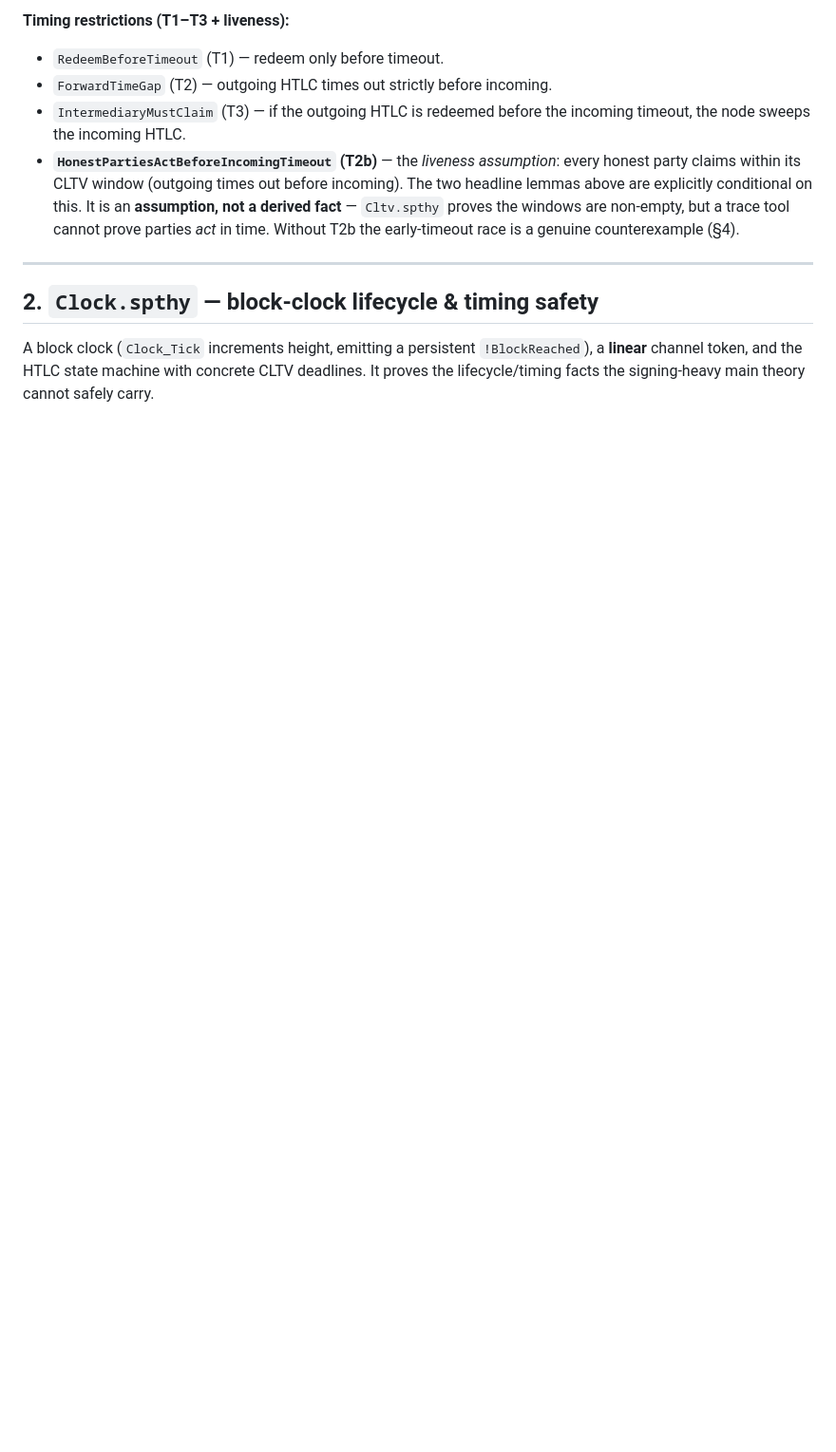
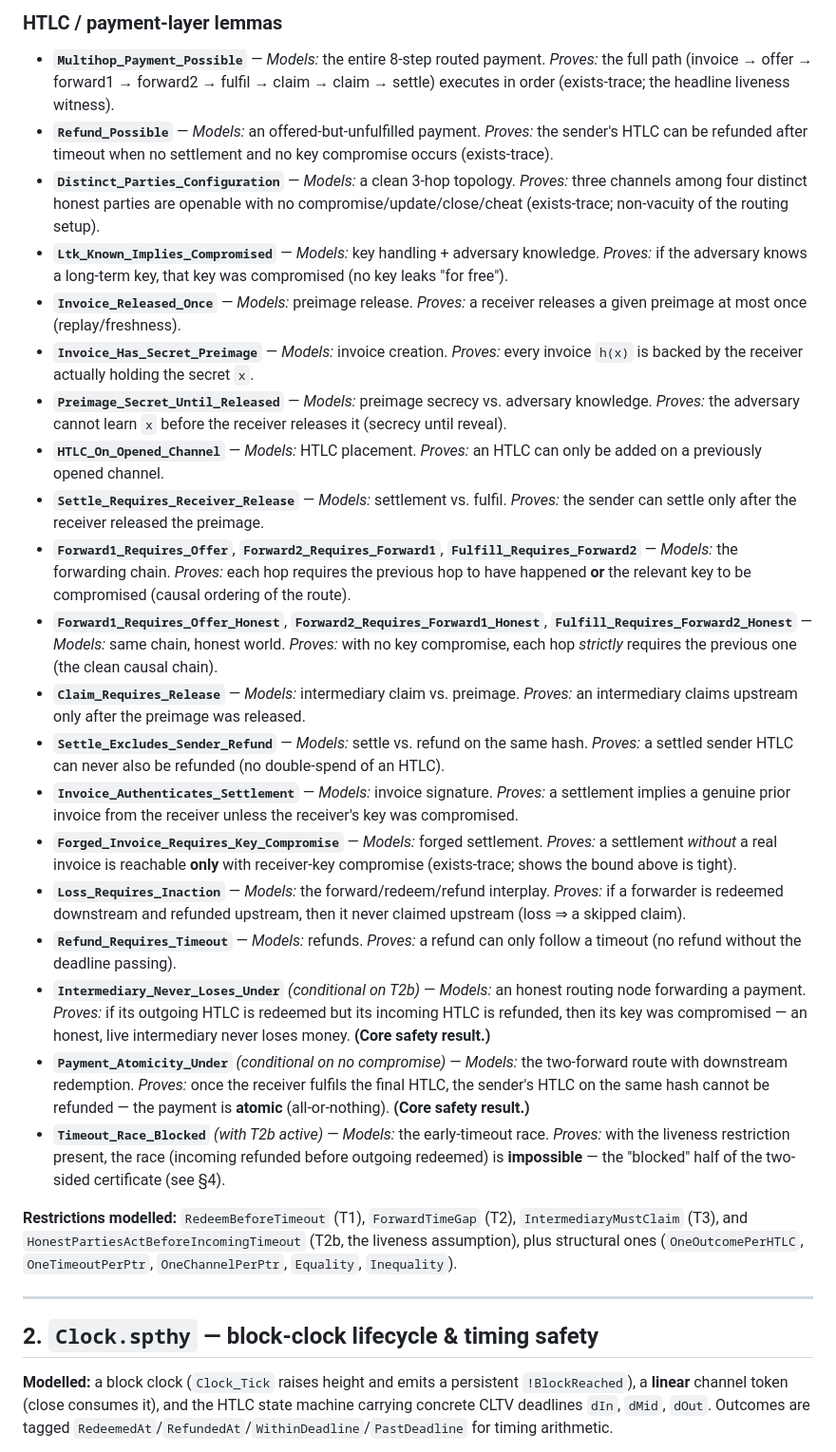
Before and after one commit to AAlilbitme/12345, a Markdown page: REPORT.md, the part around one of its changes. Shown at 95% size. Rendered like a GitHub page; blank space fills up the shorter version.

Commit message:
Expand report: per-lemma what-we-modeled / what-we-proved
Co-Authored-By: Claude Opus 4.8 <noreply@anthropic.com>
Claude-Session: https://claude.ai/code/session_01DVgiKQK9istVKnnaCc9pat

```diff
--- a/REPORT.md
+++ b/REPORT.md
@@ -60,22 +57,80 @@ The primary theory. It carries the **full payment-channel lifecycle** and the
 
-**Timing restrictions (T1–T3 + liveness):**
-- `RedeemBeforeTimeout` (T1) — redeem only before timeout.
-- `ForwardTimeGap` (T2) — outgoing HTLC times out strictly before incoming.
-- `IntermediaryMustClaim` (T3) — if the outgoing HTLC is redeemed before the
-  incoming timeout, the node sweeps the incoming HTLC.
-- **`HonestPartiesActBeforeIncomingTimeout` (T2b)** — the *liveness assumption*:
-  every honest party claims within its CLTV window (outgoing times out before
-  incoming). The two headline lemmas above are explicitly conditional on this.
-  It is an **assumption, not a derived fact** — `Cltv.spthy` proves the windows
-  are non-empty, but a trace tool cannot prove parties *act* in time. Without
-  T2b the early-timeout race is a genuine counterexample (§4).
+### HTLC / payment-layer lemmas
+
+- **`Multihop_Payment_Possible`** — *Models:* the entire 8-step routed payment.
+  *Proves:* the full path (invoice → offer → forward1 → forward2 → fulfil →
+  claim → claim → settle) executes in order (exists-trace; the headline liveness
+  witness).
+- **`Refund_Possible`** — *Models:* an offered-but-unfulfilled payment.
+  *Proves:* the sender's HTLC can be refunded after timeout when no settlement
+  and no key compromise occurs (exists-trace).
+- **`Distinct_Parties_Configuration`** — *Models:* a clean 3-hop topology.
+  *Proves:* three channels among four distinct honest parties are openable with
+  no compromise/update/close/cheat (exists-trace; non-vacuity of the routing
+  setup).
+- **`Ltk_Known_Implies_Compromised`** — *Models:* key handling + adversary
+  knowledge. *Proves:* if the adversary knows a long-term key, that key was
+  compromised (no key leaks "for free").
+- **`Invoice_Released_Once`** — *Models:* preimage release. *Proves:* a receiver
+  releases a given preimage at most once (replay/freshness).
+- **`Invoice_Has_Secret_Preimage`** — *Models:* invoice creation. *Proves:* every
+  invoice `h(x)` is backed by the receiver actually holding the secret `x`.
+- **`Preimage_Secret_Until_Released`** — *Models:* preimage secrecy vs. adversary
+  knowledge. *Proves:* the adversary cannot learn `x` before the receiver
+  releases it (secrecy until reveal).
+- **`HTLC_On_Opened_Channel`** — *Models:* HTLC placement. *Proves:* an HTLC can
+  only be added on a previously opened channel.
+- **`Settle_Requires_Receiver_Release`** — *Models:* settlement vs. fulfil.
+  *Proves:* the sender can settle only after the receiver released the preimage.
+- **`Forward1_Requires_Offer`**, **`Forward2_Requires_Forward1`**,
+  **`Fulfill_Requires_Forward2`** — *Models:* the forwarding chain. *Proves:*
+  each hop requires the previous hop to have happened **or** the relevant key to
+  be compromised (causal ordering of the route).
+- **`Forward1_Requires_Offer_Honest`**, **`Forward2_Requires_Forward1_Honest`**,
+  **`Fulfill_Requires_Forward2_Honest`** — *Models:* same chain, honest world.
+  *Proves:* with no key compromise, each hop *strictly* requires the previous one
+  (the clean causal chain).
+- **`Claim_Requires_Release`** — *Models:* intermediary claim vs. preimage.
+  *Proves:* an intermediary claims upstream only after the preimage was released.
+- **`Settle_Excludes_Sender_Refund`** — *Models:* settle vs. refund on the same
+  hash. *Proves:* a settled sender HTLC can never also be refunded (no
+  double-spend of an HTLC).
+- **`Invoice_Authenticates_Settlement`** — *Models:* invoice signature.
+  *Proves:* a settlement implies a genuine prior invoice from the receiver unless
+  the receiver's key was compromised.
+- **`Forged_Invoice_Requires_Key_Compromise`** — *Models:* forged settlement.
+  *Proves:* a settlement *without* a real invoice is reachable **only** with
+  receiver-key compromise (exists-trace; shows the bound above is tight).
+- **`Loss_Requires_Inaction`** — *Models:* the forward/redeem/refund interplay.
+  *Proves:* if a forwarder is redeemed downstream and refunded upstream, then it
+  never claimed upstream (loss ⇒ a skipped claim).
+- **`Refund_Requires_Timeout`** — *Models:* refunds. *Proves:* a refund can only
+  follow a timeout (no refund without the deadline passing).
+- **`Intermediary_Never_Loses_Under`** *(conditional on T2b)* — *Models:* an
+  honest routing node forwarding a payment. *Proves:* if its outgoing HTLC is
+  redeemed but its incoming HTLC is refunded, then its key was compromised — an
+  honest, live intermediary never loses money. **(Core safety result.)**
+- **`Payment_Atomicity_Under`** *(conditional on no compromise)* — *Models:* the
+  two-forward route with downstream redemption. *Proves:* once the receiver
+  fulfils the final HTLC, the sender's HTLC on the same hash cannot be refunded —
+  the payment is **atomic** (all-or-nothing). **(Core safety result.)**
+- **`Timeout_Race_Blocked`** *(with T2b active)* — *Models:* the early-timeout
+  race. *Proves:* with the liveness restriction present, the race
+  (incoming refunded before outgoing redeemed) is **impossible** — the "blocked"
+  half of the two-sided certificate (see §4).
+
+**Restrictions modelled:** `RedeemBeforeTimeout` (T1), `ForwardTimeGap` (T2),
+`IntermediaryMustClaim` (T3), and `HonestPartiesActBeforeIncomingTimeout` (T2b,
+the liveness assumption), plus structural ones (`OneOutcomePerHTLC`,
+`OneTimeoutPerPtr`, `OneChannelPerPtr`, `Equality`, `Inequality`).
 
 ---
 
 ## 2. `Clock.spthy` — block-clock lifecycle & timing safety
 
-A block clock (`Clock_Tick` increments height, emitting a persistent
-`!BlockReached`), a **linear** channel token, and the HTLC state machine with
-concrete CLTV deadlines. It proves the lifecycle/timing facts the signing-heavy
-main theory cannot safely carry.
+**Modelled:** a block clock (`Clock_Tick` raises height and emits a persistent
+`!BlockReached`), a **linear** channel token (close consumes it), and the HTLC
+state machine carrying concrete CLTV deadlines `dIn`, `dMid`, `dOut`. Outcomes
+are tagged `RedeemedAt`/`RefundedAt`/`WithinDeadline`/`PastDeadline` for timing
+arithmetic.
 
```
Also changed, not shown: other parts of REPORT.md (+144 -152 lines).
